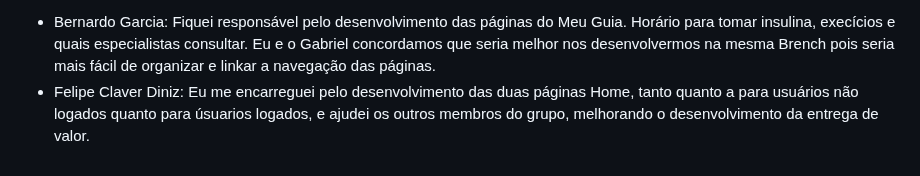
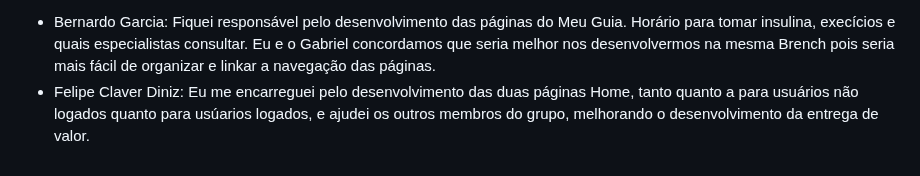
Before and after one commit to ICEI-PUC-Minas-PCO-SI/pco-si-2023-2-p1-tiaw-t1-g4-mellitus, a Markdown page: docs/ATA-mellitus.md, the part around the change. Rendered like a GitHub page.

```diff
--- a/docs/ATA-mellitus.md
+++ b/docs/ATA-mellitus.md
@@ -29,4 +29,4 @@ ETAPA 2
 
 ETAPA 3
 * Bernardo Garcia: Fiquei responsável pelo desenvolvimento das páginas do Meu Guia. Horário para tomar insulina, execícios e quais especialistas consultar. Eu e o Gabriel concordamos que seria melhor nos desenvolvermos na mesma Brench pois seria mais fácil de organizar e linkar a navegação das páginas.
-* Felipe Claver Diniz: Eu me encarreguei pelo desenvolvimento das duas páginas Home, tanto quanto a para usuários não logados quanto para úsuarios logados, e ajudei os outros membros do grupo, melhorando o desenvolvimento da entrega de valor.
+* Felipe Claver Diniz: Eu me encarreguei pelo desenvolvimento das duas páginas Home, tanto quanto a para usuários não logados quanto para usúarios logados, e ajudei os outros membros do grupo, melhorando o desenvolvimento da entrega de valor.
```
